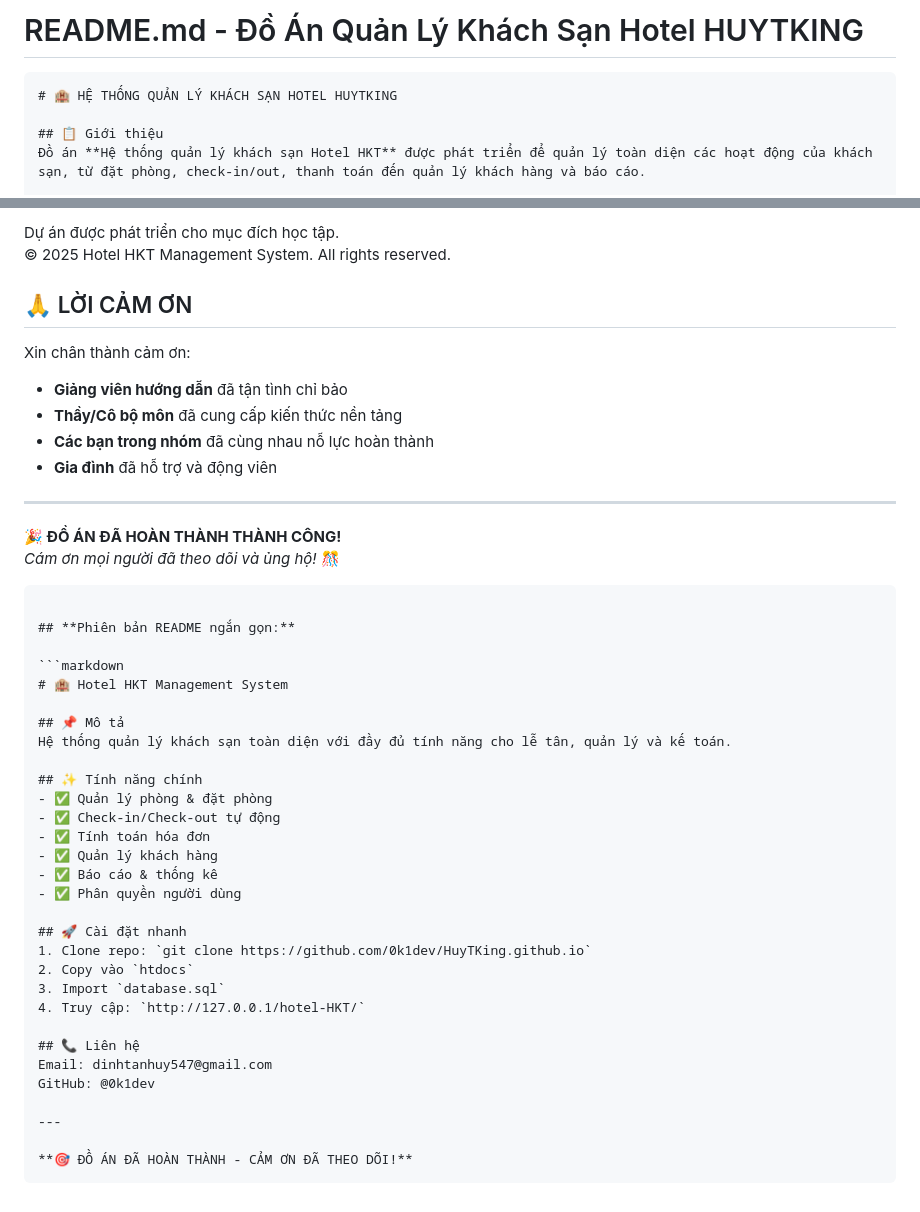
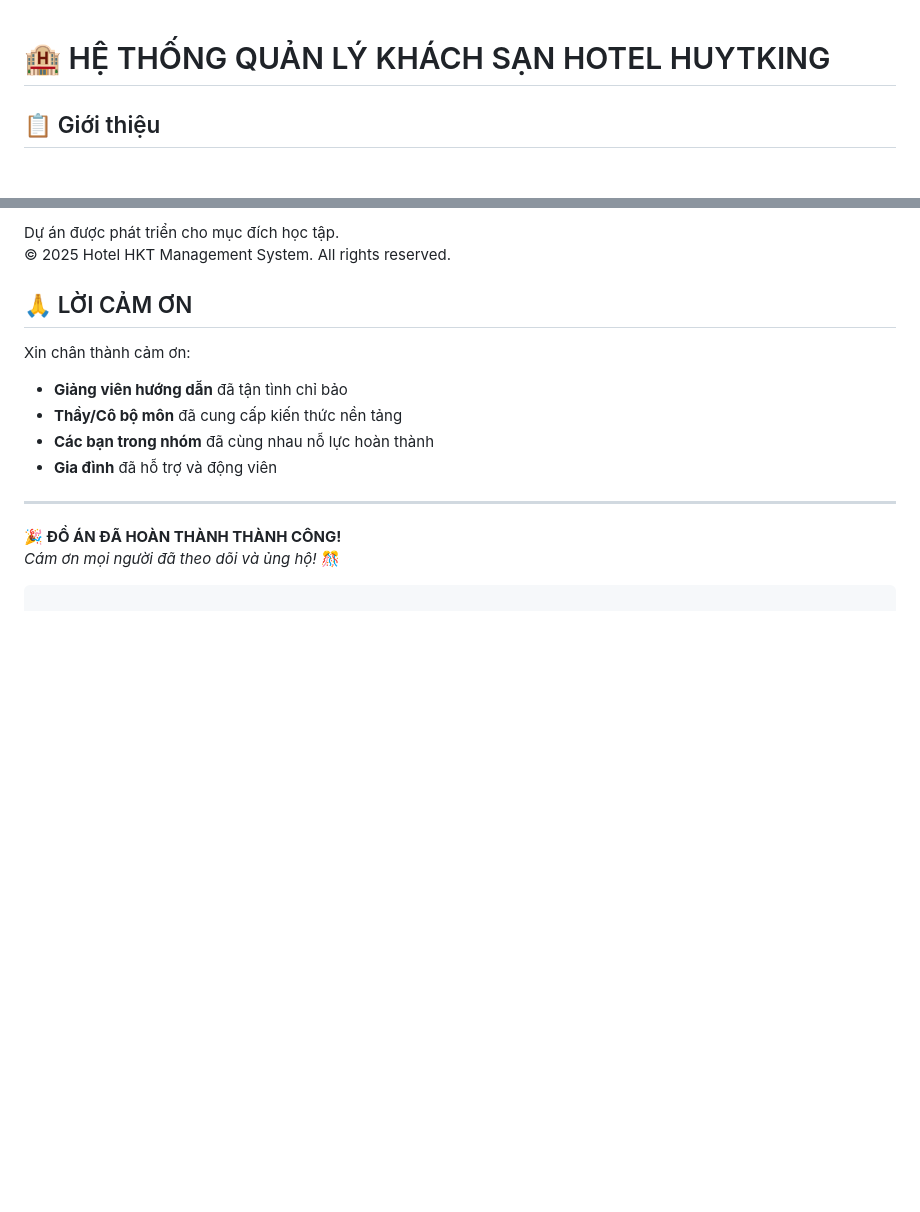
Before and after one commit to 0k1dev/HuyTKing.github.io, a Markdown page: README.md, 2 parts joined by grey strips. GitHub-like rendering; blank space fills up the shorter version.

````diff
--- a/README.md
+++ b/README.md
@@ -1,6 +1,3 @@
-# README.md - Đồ Án Quản Lý Khách Sạn Hotel HUYTKING
-
-```markdown
 # 🏨 HỆ THỐNG QUẢN LÝ KHÁCH SẠN HOTEL HUYTKING
 
 ## 📋 Giới thiệu
@@ -201,34 +198,3 @@ Xin chân thành cảm ơn:
 **🎉 ĐỒ ÁN ĐÃ HOÀN THÀNH THÀNH CÔNG!**
 *Cám ơn mọi người đã theo dõi và ủng hộ!* 🎊
 ```
-
-## **Phiên bản README ngắn gọn:**
-
-```markdown
-# 🏨 Hotel HKT Management System
-
-## 📌 Mô tả
-Hệ thống quản lý khách sạn toàn diện với đầy đủ tính năng cho lễ tân, quản lý và kế toán.
-
-## ✨ Tính năng chính
-- ✅ Quản lý phòng & đặt phòng
-- ✅ Check-in/Check-out tự động
-- ✅ Tính toán hóa đơn
-- ✅ Quản lý khách hàng
-- ✅ Báo cáo & thống kê
-- ✅ Phân quyền người dùng
-
-## 🚀 Cài đặt nhanh
-1. Clone repo: `git clone https://github.com/0k1dev/HuyTKing.github.io`
-2. Copy vào `htdocs`
-3. Import `database.sql`
-4. Truy cập: `http://127.0.0.1/hotel-HKT/`
-
-## 📞 Liên hệ
-Email: dinhtanhuy547@gmail.com
-GitHub: @0k1dev
-
----
-
-**🎯 ĐỒ ÁN ĐÃ HOÀN THÀNH - CẢM ƠN ĐÃ THEO DÕI!**
-```
````
Also changed, not shown: other parts of README.md (+4 -4 lines).
